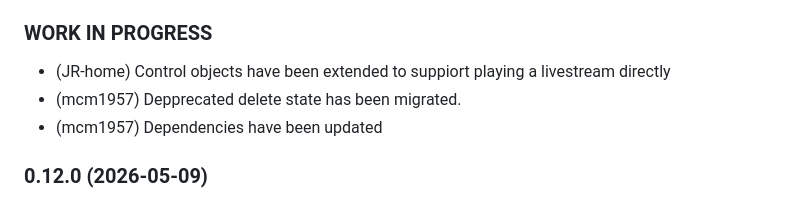
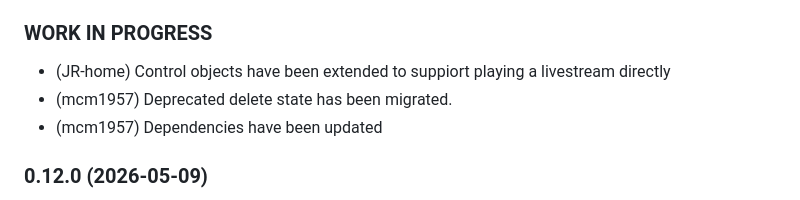
Before and after one commit to iobroker-community-adapters/ioBroker.bosesoundtouch, a Markdown page: README.md, the part around the change. Drawn GitHub-style.

```diff
--- a/README.md
+++ b/README.md
@@ -82,7 +82,7 @@ Soundtouch Application itself.
 
 ### **WORK IN PROGRESS**
 - (JR-home) Control objects have been extended to suppiort playing a livestream directly
-- (mcm1957) Depprecated delete state has been migrated.
+- (mcm1957) Deprecated delete state has been migrated.
 - (mcm1957) Dependencies have been updated
 
 ### 0.12.0 (2026-05-09)
```
